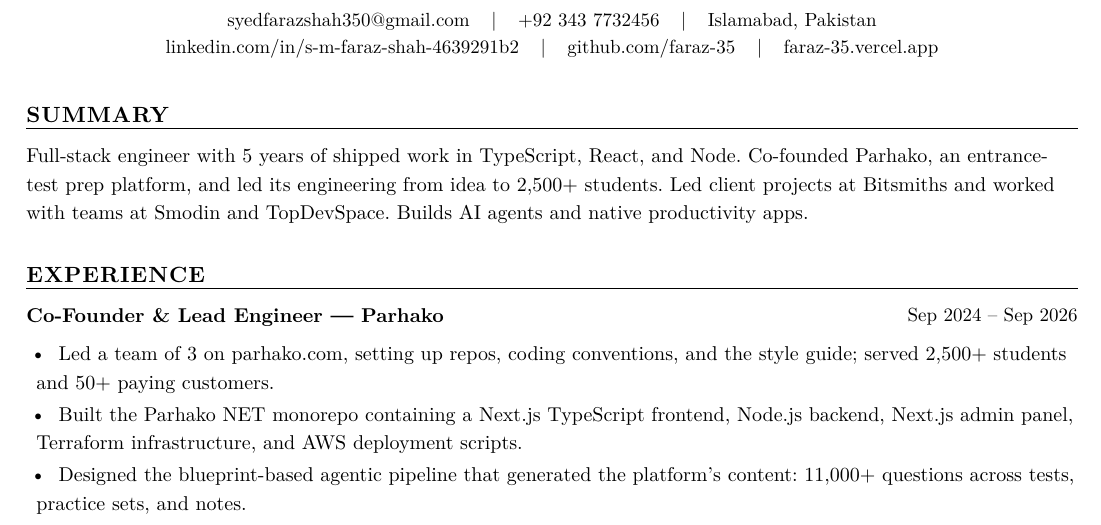
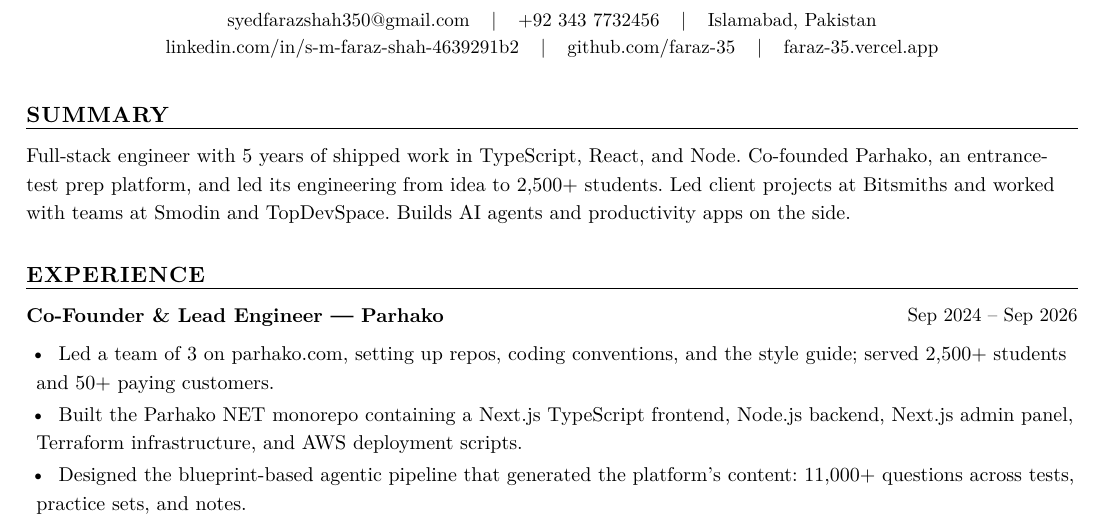
Before and after one commit to faraz-35/cv, a Typst document (faraz-resume.typ): part of page 1 of 2, cut so that both start at the same text. The pictures show the PDF file faraz-resume.pdf that the author committed with the source.

Commit message:
Summary: 'Builds AI agents and productivity apps on the side'

```diff
--- a/faraz-resume.typ
+++ b/faraz-resume.typ
@@ -95,7 +95,7 @@
 
 #heading("Summary")
 
-Full-stack engineer with 5 years of shipped work in TypeScript, React, and Node. Co-founded Parhako, an entrance-test prep platform, and led its engineering from idea to 2,500+ students. Led client projects at Bitsmiths and worked with teams at Smodin and TopDevSpace. Builds AI agents and native productivity apps.
+Full-stack engineer with 5 years of shipped work in TypeScript, React, and Node. Co-founded Parhako, an entrance-test prep platform, and led its engineering from idea to 2,500+ students. Led client projects at Bitsmiths and worked with teams at Smodin and TopDevSpace. Builds AI agents and productivity apps on the side.
 
 // ============================================================
 // EXPERIENCE  (site copy, verbatim)
```
Also changed, not shown: faraz-resume.pdf.
